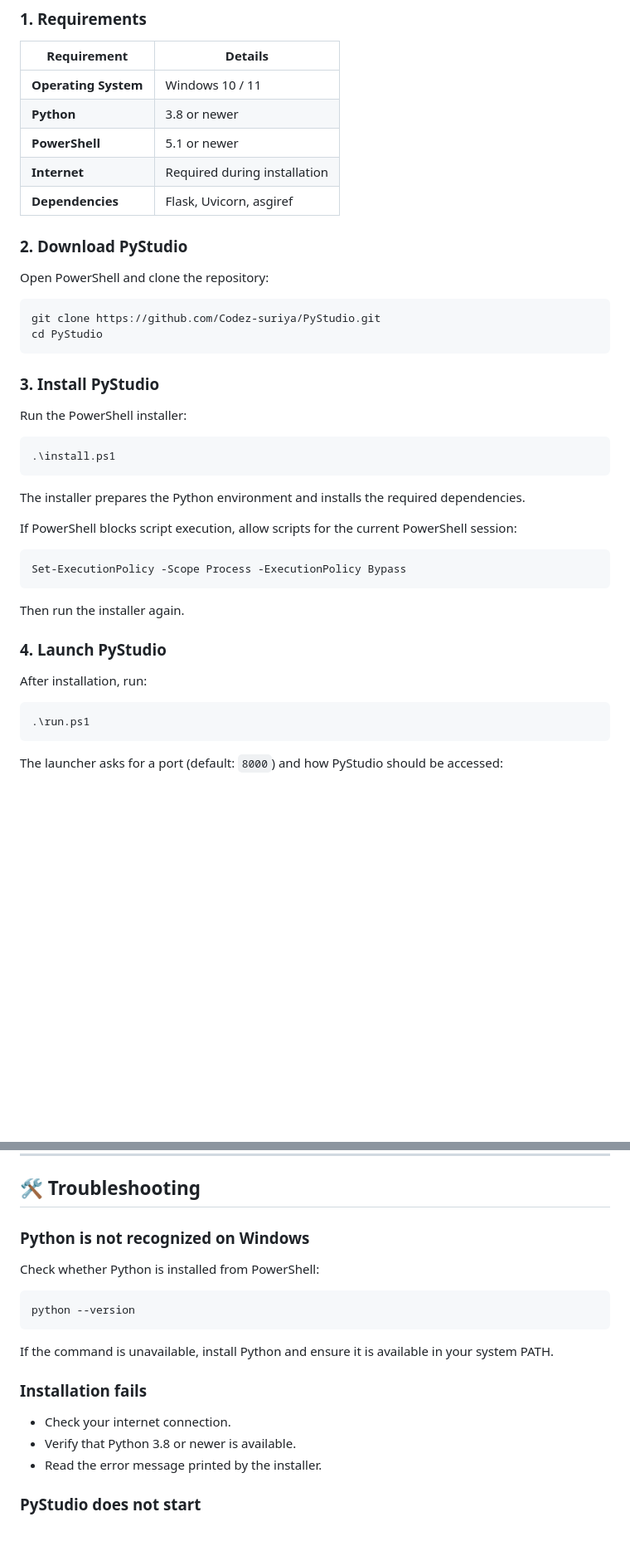
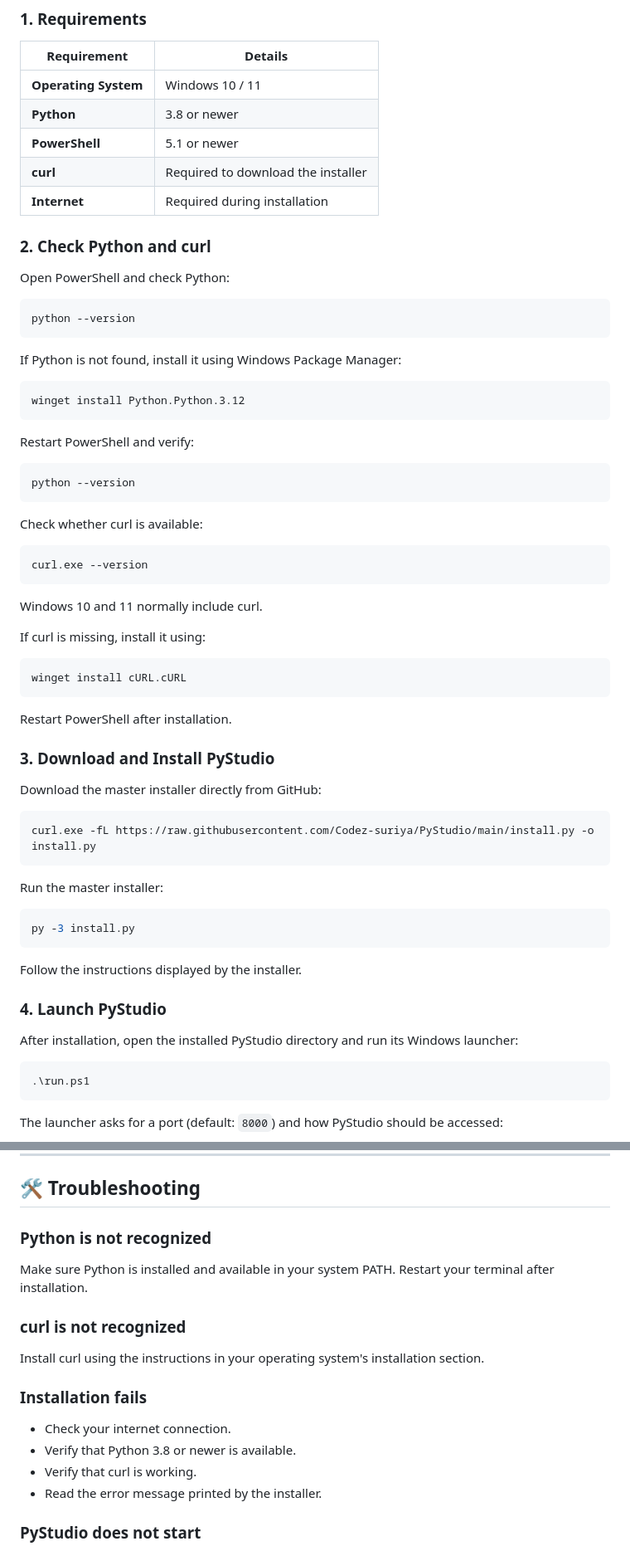
Before and after one commit to Codez-suriya/PyStudio, a Markdown page: README.md, 2 parts joined by grey strips. Shown at 83% size. GitHub-like rendering; folded sections open; blank space fills up the shorter version.

````diff
--- a/README.md
+++ b/README.md
@@ -44,39 +44,64 @@ Choose your operating system below to see the installation instructions.
 | **Operating System** | Windows 10 / 11 |
 | **Python** | 3.8 or newer |
 | **PowerShell** | 5.1 or newer |
+| **curl** | Required to download the installer |
 | **Internet** | Required during installation |
-| **Dependencies** | Flask, Uvicorn, asgiref |
 
-### 2. Download PyStudio
+### 2. Check Python and curl
 
-Open PowerShell and clone the repository:
+Open PowerShell and check Python:
 
 ```powershell
-git clone https://github.com/Codez-suriya/PyStudio.git
-cd PyStudio
+python --version
 ```
 
-### 3. Install PyStudio
-
-Run the PowerShell installer:
+If Python is not found, install it using Windows Package Manager:
 
 ```powershell
-.\install.ps1
+winget install Python.Python.3.12
 ```
 
-The installer prepares the Python environment and installs the required dependencies.
-
-If PowerShell blocks script execution, allow scripts for the current PowerShell session:
+Restart PowerShell and verify:
 
 ```powershell
-Set-ExecutionPolicy -Scope Process -ExecutionPolicy Bypass
+python --version
 ```
 
-Then run the installer again.
+Check whether curl is available:
+
+```powershell
+curl.exe --version
+```
+
+Windows 10 and 11 normally include curl.
+
+If curl is missing, install it using:
+
+```powershell
+winget install cURL.cURL
+```
+
+Restart PowerShell after installation.
+
+### 3. Download and Install PyStudio
+
+Download the master installer directly from GitHub:
+
+```powershell
+curl.exe -fL https://raw.githubusercontent.com/Codez-suriya/PyStudio/main/install.py -o install.py
+```
+
+Run the master installer:
+
+```powershell
+py -3 install.py
+```
+
+Follow the instructions displayed by the installer.
 
 ### 4. Launch PyStudio
 
-After installation, run:
+After installation, open the installed PyStudio directory and run its Windows launcher:
 
 ```powershell
 .\run.ps1
@@ -265,20 +351,19 @@ These dependencies are installed automatically by the platform installer.
 
 ## 🛠️ Troubleshooting
 
-### Python is not recognized on Windows
+### Python is not recognized
 
-Check whether Python is installed from PowerShell:
+Make sure Python is installed and available in your system PATH. Restart your terminal after installation.
 
-```powershell
-python --version
-```
+### curl is not recognized
 
-If the command is unavailable, install Python and ensure it is available in your system PATH.
+Install curl using the instructions in your operating system's installation section.
 
 ### Installation fails
 
 - Check your internet connection.
 - Verify that Python 3.8 or newer is available.
+- Verify that curl is working.
 - Read the error message printed by the installer.
 
 ### PyStudio does not start
````
Also changed, not shown: other parts of README.md (+81 -20 lines).
